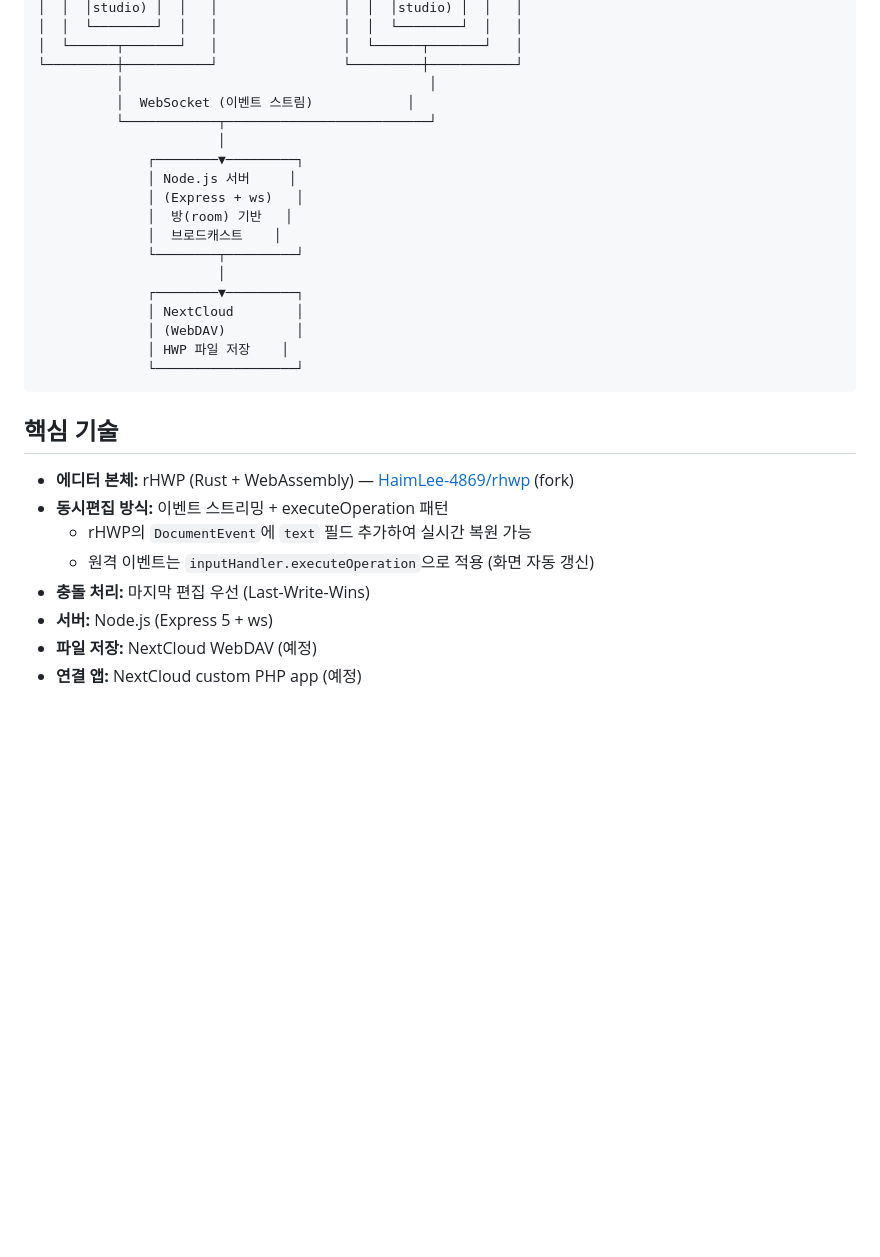
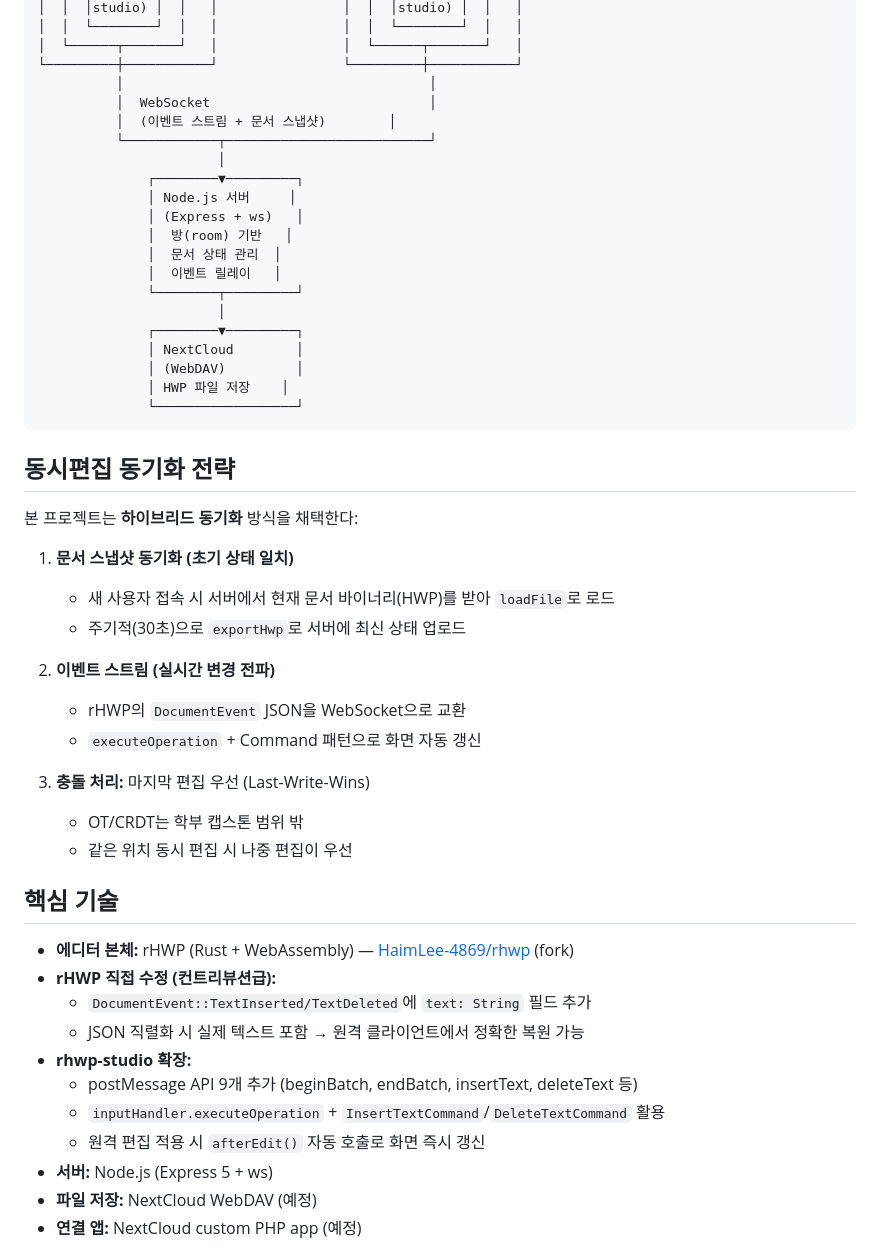
Before and after one commit to HaimLee-4869/rhwp-collab, a Markdown page: README.md, the part around one of its changes. Rendered like a GitHub page; blank space fills up the shorter version.

````diff
--- a/README.md
+++ b/README.md
@@ -23,14 +23,16 @@
 │  └──────┬───────┘   │                │  └──────┬───────┘   │
 └─────────┼───────────┘                └─────────┼───────────┘
           │                                       │
-          │  WebSocket (이벤트 스트림)            │
+          │  WebSocket                            │
+          │  (이벤트 스트림 + 문서 스냅샷)        │
           └────────────┬──────────────────────────┘
                        │
               ┌────────▼─────────┐
               │ Node.js 서버     │
               │ (Express + ws)   │
               │  방(room) 기반   │
-              │  브로드캐스트    │
+              │  문서 상태 관리  │
+              │  이벤트 릴레이   │
               └────────┬─────────┘
                        │
               ┌────────▼─────────┐
@@ -40,13 +42,32 @@
               └──────────────────┘
 ```
 
+## 동시편집 동기화 전략
+
+본 프로젝트는 **하이브리드 동기화** 방식을 채택한다:
+
+1. **문서 스냅샷 동기화 (초기 상태 일치)**
+   - 새 사용자 접속 시 서버에서 현재 문서 바이너리(HWP)를 받아 `loadFile`로 로드
+   - 주기적(30초)으로 `exportHwp`로 서버에 최신 상태 업로드
+
+2. **이벤트 스트림 (실시간 변경 전파)**
+   - rHWP의 `DocumentEvent` JSON을 WebSocket으로 교환
+   - `executeOperation` + Command 패턴으로 화면 자동 갱신
+
+3. **충돌 처리:** 마지막 편집 우선 (Last-Write-Wins)
+   - OT/CRDT는 학부 캡스톤 범위 밖
+   - 같은 위치 동시 편집 시 나중 편집이 우선
+
 ## 핵심 기술
 
 - **에디터 본체:** rHWP (Rust + WebAssembly) — [HaimLee-4869/rhwp](https://github.com/HaimLee-4869/rhwp) (fork)
-- **동시편집 방식:** 이벤트 스트리밍 + executeOperation 패턴
-  - rHWP의 `DocumentEvent`에 `text` 필드 추가하여 실시간 복원 가능
-  - 원격 이벤트는 `inputHandler.executeOperation`으로 적용 (화면 자동 갱신)
-- **충돌 처리:** 마지막 편집 우선 (Last-Write-Wins)
+- **rHWP 직접 수정 (컨트리뷰션급):**
+  - `DocumentEvent::TextInserted/TextDeleted`에 `text: String` 필드 추가
+  - JSON 직렬화 시 실제 텍스트 포함 → 원격 클라이언트에서 정확한 복원 가능
+- **rhwp-studio 확장:**
+  - postMessage API 9개 추가 (beginBatch, endBatch, insertText, deleteText 등)
+  - `inputHandler.executeOperation` + `InsertTextCommand`/`DeleteTextCommand` 활용
+  - 원격 편집 적용 시 `afterEdit()` 자동 호출로 화면 즉시 갱신
 - **서버:** Node.js (Express 5 + ws)
 - **파일 저장:** NextCloud WebDAV (예정)
 - **연결 앱:** NextCloud custom PHP app (예정)
````
Also changed, not shown: other parts of README.md (+60 -40 lines).
